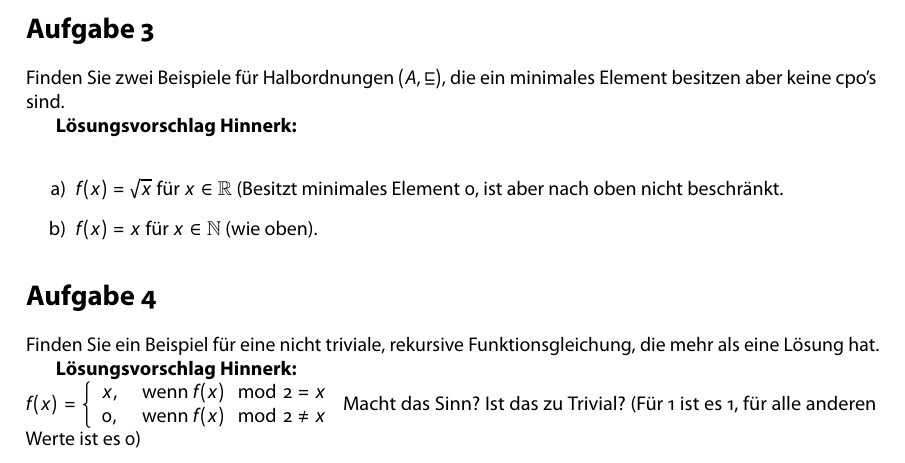
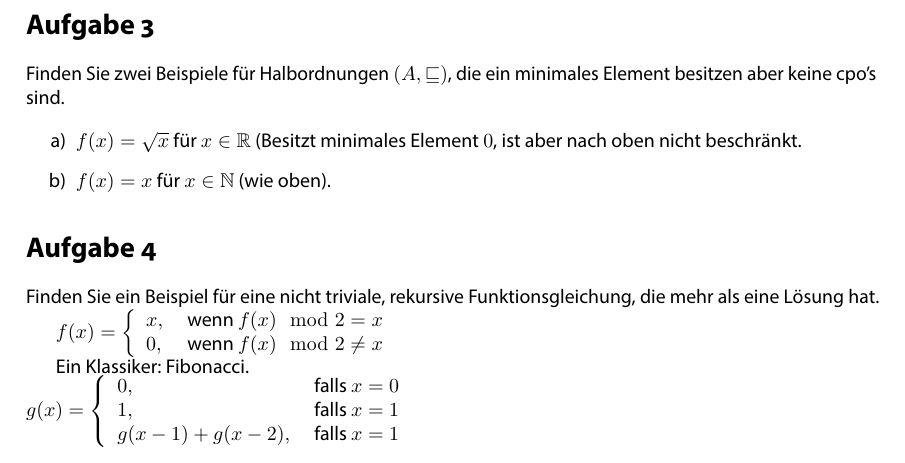
Before and after one commit to TobiHoeppner/SemantikVonProgrammiersprachen, a LaTeX problem sheet (uebung/u7/u7.tex): part of page 2 of 2, cut so that both start at the same text. The pictures show the PDF file uebung/u7/u7.pdf that the author committed with the source.

Commit message:
[mod] alternative für 4

```diff
--- a/uebung/u7/u7.tex
+++ b/uebung/u7/u7.tex
@@ -105,7 +106,7 @@
 Sei $\underline{A} = (A,\sqsubseteq)$ eine Struktur, wobei die Relation $\sqsubseteq$ eine Halbordnung ist und es in $A$ bzgl. $\sqsubseteq$ ein minimales Element $\perp$ gibt.\\
 Zeigen Sie, dass aus der Endlichkeit von $A$ folgt, dass $\underline{A}$ ein cpo ist.\\
 
-\textbf{Lösungsvorschlag Hinnerk:}\\
+%\textbf{Lösungsvorschlag Hinnerk:}\\
 Es müssen drei Bedingungen erfüllt sein, damit eine Struktur $A$ ein cpo ist:
 \begin{enumerate}
 \item $\sqsubseteq$ ist Halbordnung.
@@ -152,12 +155,13 @@ Gegeben sei eine halbgeordnete Menge $A$, die sich grafisch wie folgt darstellen
 	Nein, die mittleren drei Elemente stehen nicht in Relation zu einander, die oberen zwei ebenso wenig.
 \item[c)] Existiert eine kleinste obere Schranke von $A$ in $A$?\\
-\textbf{Lösungsvorschlag Hinnerk:}\\
+%\textbf{Lösungsvorschlag Hinnerk:}\\
 	Nein, da die beiden oberen Elemente augenscheinlich auf einer Höhe liegen.
 \end{compactitem}
+\newpage
 \section*{Aufgabe 3}
 Finden Sie zwei Beispiele für Halbordnungen $(A,\sqsubseteq)$, die ein minimales Element besitzen aber keine cpo's sind.
 
-\textbf{Lösungsvorschlag Hinnerk:}\\
+%\textbf{Lösungsvorschlag Hinnerk:}\\
 \begin{enumerate}
 	\item $f(x) = \sqrt{x}$ für $x \in \mathbb{R}$ (Besitzt minimales Element $0$, ist aber nach oben nicht beschränkt.
 	\item $f(x) = x$ für $x \in \mathbb{N}$ (wie oben).
@@ -165,12 +169,19 @@ Finden Sie zwei Beispiele für Halbordnungen $(A,\sqsubseteq)$, die ein minimale
 \section*{Aufgabe 4}
 Finden Sie ein Beispiel für eine nicht triviale, rekursive Funktionsgleichung, die mehr als eine Lösung hat.
 
-
-\textbf{Lösungsvorschlag Hinnerk:}\\
+%\textbf{Lösungsvorschlag Hinnerk:}\\
 $f(x) = \left\lbrace\begin{array}{l l}
 	x, & \text{ wenn } f(x) \mod 2 = x \\
 	0, & \text{ wenn } f(x) \mod 2 \neq x
 	\end{array}\right.$
-Macht das Sinn? Ist das zu Trivial?
-(Für 1 ist es 1, für alle anderen Werte ist es 0)
+
+
+Ein Klassiker: Fibonacci.\\
+$g(x) = \left\lbrace\begin{array}{l l}
+	0, & \text{ falls } x = 0 \\
+	1, & \text{ falls } x = 1 \\
+	g(x-1) + g(x-2), & \text{ falls } x = 1 \\
+	\end{array}\right.$
+%Macht das Sinn? Ist das zu Trivial?
+%(Für 1 ist es 1, für alle anderen Werte ist es 0)
 \end{document}
```
Also changed, not shown: uebung/u7/u7.pdf, uebung/u7/u7.tex (11 more changed lines).
